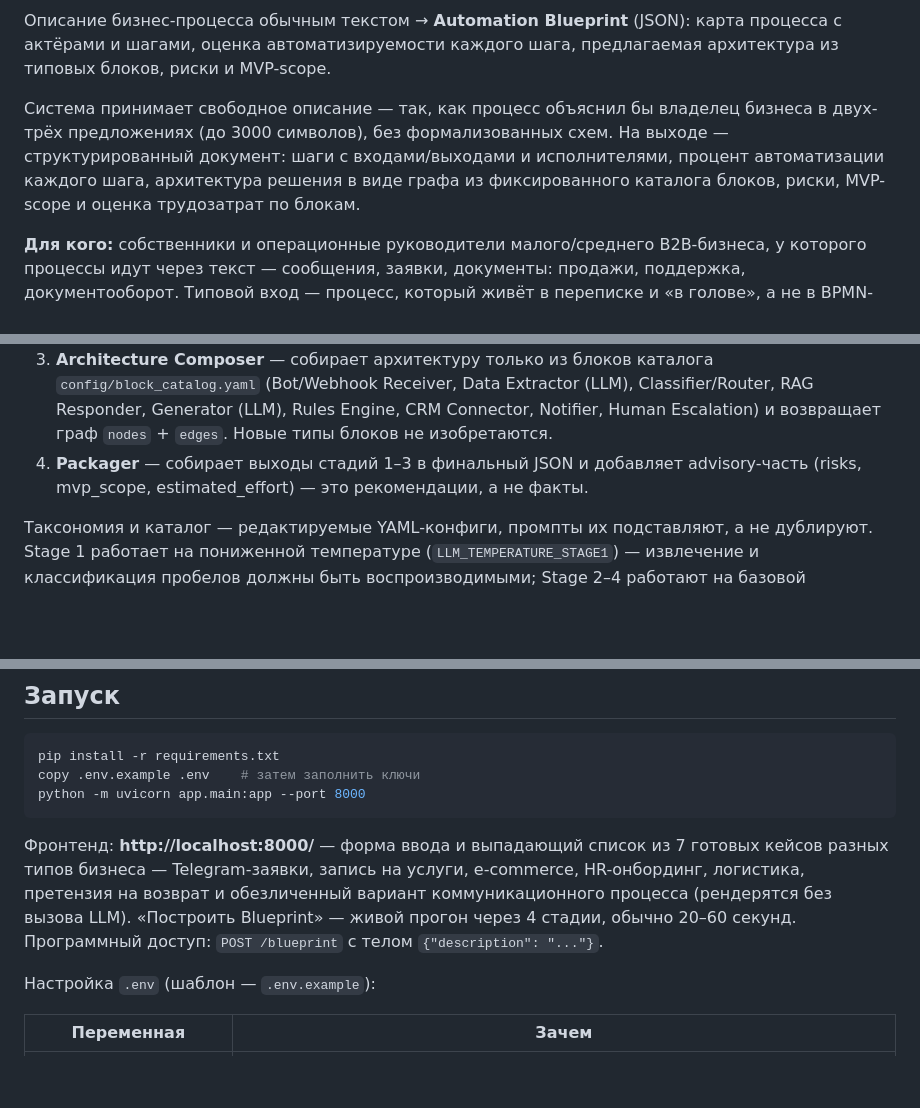
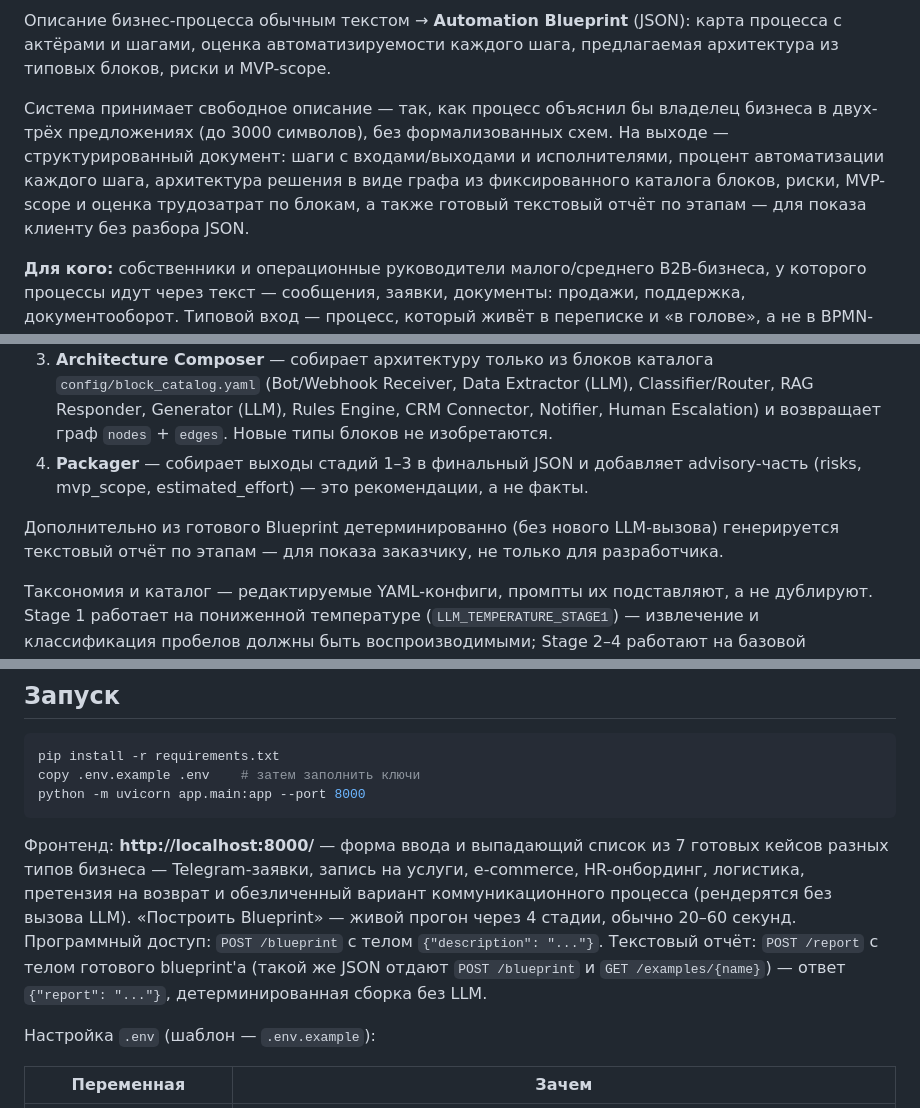
Before and after one commit to KirillTomenko/ai-automation-architect, a Markdown page: README.md, 3 parts joined by grey strips. Drawn GitHub-style; blank space fills up the shorter version.

Commit message:
README: документация текстового отчёта
Co-Authored-By: Claude Code <noreply@anthropic.com>

````diff
--- a/README.md
+++ b/README.md
@@ -9,7 +9,7 @@
 
 Описание бизнес-процесса обычным текстом → **Automation Blueprint** (JSON): карта процесса с актёрами и шагами, оценка автоматизируемости каждого шага, предлагаемая архитектура из типовых блоков, риски и MVP-scope.
 
-Система принимает свободное описание — так, как процесс объяснил бы владелец бизнеса в двух-трёх предложениях (до 3000 символов), без формализованных схем. На выходе — структурированный документ: шаги с входами/выходами и исполнителями, процент автоматизации каждого шага, архитектура решения в виде графа из фиксированного каталога блоков, риски, MVP-scope и оценка трудозатрат по блокам.
+Система принимает свободное описание — так, как процесс объяснил бы владелец бизнеса в двух-трёх предложениях (до 3000 символов), без формализованных схем. На выходе — структурированный документ: шаги с входами/выходами и исполнителями, процент автоматизации каждого шага, архитектура решения в виде графа из фиксированного каталога блоков, риски, MVP-scope и оценка трудозатрат по блокам, а также готовый текстовый отчёт по этапам — для показа клиенту без разбора JSON.
 
 **Для кого:** собственники и операционные руководители малого/среднего B2B-бизнеса, у которого процессы идут через текст — сообщения, заявки, документы: продажи, поддержка, документооборот. Типовой вход — процесс, который живёт в переписке и «в голове», а не в BPMN-нотации.
 
@@ -56,6 +56,8 @@
 3. **Architecture Composer** — собирает архитектуру только из блоков каталога `config/block_catalog.yaml` (Bot/Webhook Receiver, Data Extractor (LLM), Classifier/Router, RAG Responder, Generator (LLM), Rules Engine, CRM Connector, Notifier, Human Escalation) и возвращает граф `nodes` + `edges`. Новые типы блоков не изобретаются.
 4. **Packager** — собирает выходы стадий 1–3 в финальный JSON и добавляет advisory-часть (risks, mvp_scope, estimated_effort) — это рекомендации, а не факты.
 
+Дополнительно из готового Blueprint детерминированно (без нового LLM-вызова) генерируется текстовый отчёт по этапам — для показа заказчику, не только для разработчика.
+
 Таксономия и каталог — редактируемые YAML-конфиги, промпты их подставляют, а не дублируют. Stage 1 работает на пониженной температуре (`LLM_TEMPERATURE_STAGE1`) — извлечение и классификация пробелов должны быть воспроизводимыми; Stage 2–4 работают на базовой (`LLM_TEMPERATURE`) — разнообразие формулировок в классификации и рекомендациях не мешает, а для advisory-части (risks, mvp_scope) даже полезно. Вход и выход каждой стадии логируются отдельно — пайплайн отлаживается по стадиям, а не «всё сразу».
 
 ## Known Limitations
@@ -80,7 +82,7 @@ copy .env.example .env    # затем заполнить ключи
 python -m uvicorn app.main:app --port 8000
 ```
 
-Фронтенд: **http://localhost:8000/** — форма ввода и выпадающий список из 7 готовых кейсов разных типов бизнеса — Telegram-заявки, запись на услуги, e-commerce, HR-онбординг, логистика, претензия на возврат и обезличенный вариант коммуникационного процесса (рендерятся без вызова LLM). «Построить Blueprint» — живой прогон через 4 стадии, обычно 20–60 секунд. Программный доступ: `POST /blueprint` с телом `{"description": "..."}`.
+Фронтенд: **http://localhost:8000/** — форма ввода и выпадающий список из 7 готовых кейсов разных типов бизнеса — Telegram-заявки, запись на услуги, e-commerce, HR-онбординг, логистика, претензия на возврат и обезличенный вариант коммуникационного процесса (рендерятся без вызова LLM). «Построить Blueprint» — живой прогон через 4 стадии, обычно 20–60 секунд. Программный доступ: `POST /blueprint` с телом `{"description": "..."}`. Текстовый отчёт: `POST /report` с телом готового blueprint'а (такой же JSON отдают `POST /blueprint` и `GET /examples/{name}`) — ответ `{"report": "..."}`, детерминированная сборка без LLM.
 
 Настройка `.env` (шаблон — `.env.example`):
 
````
